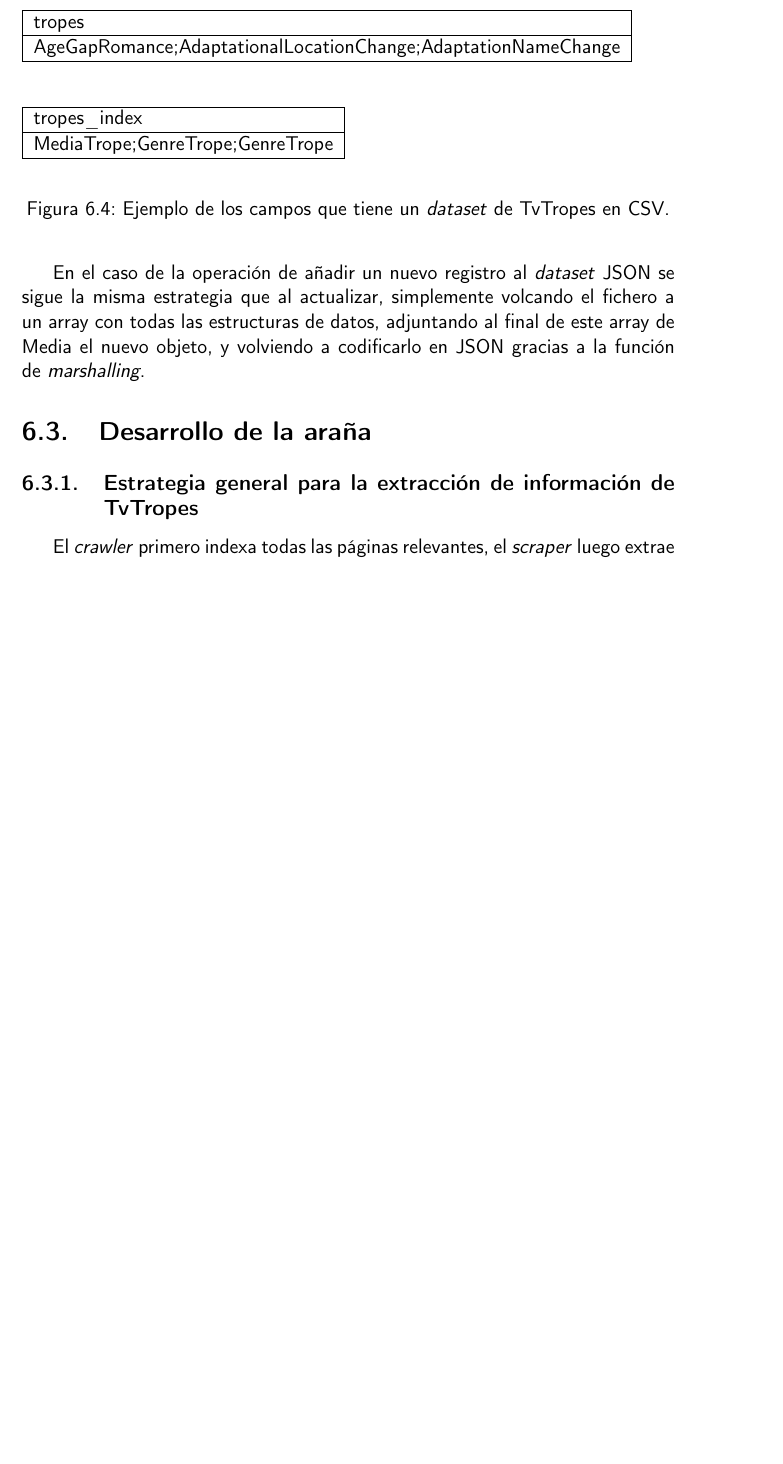
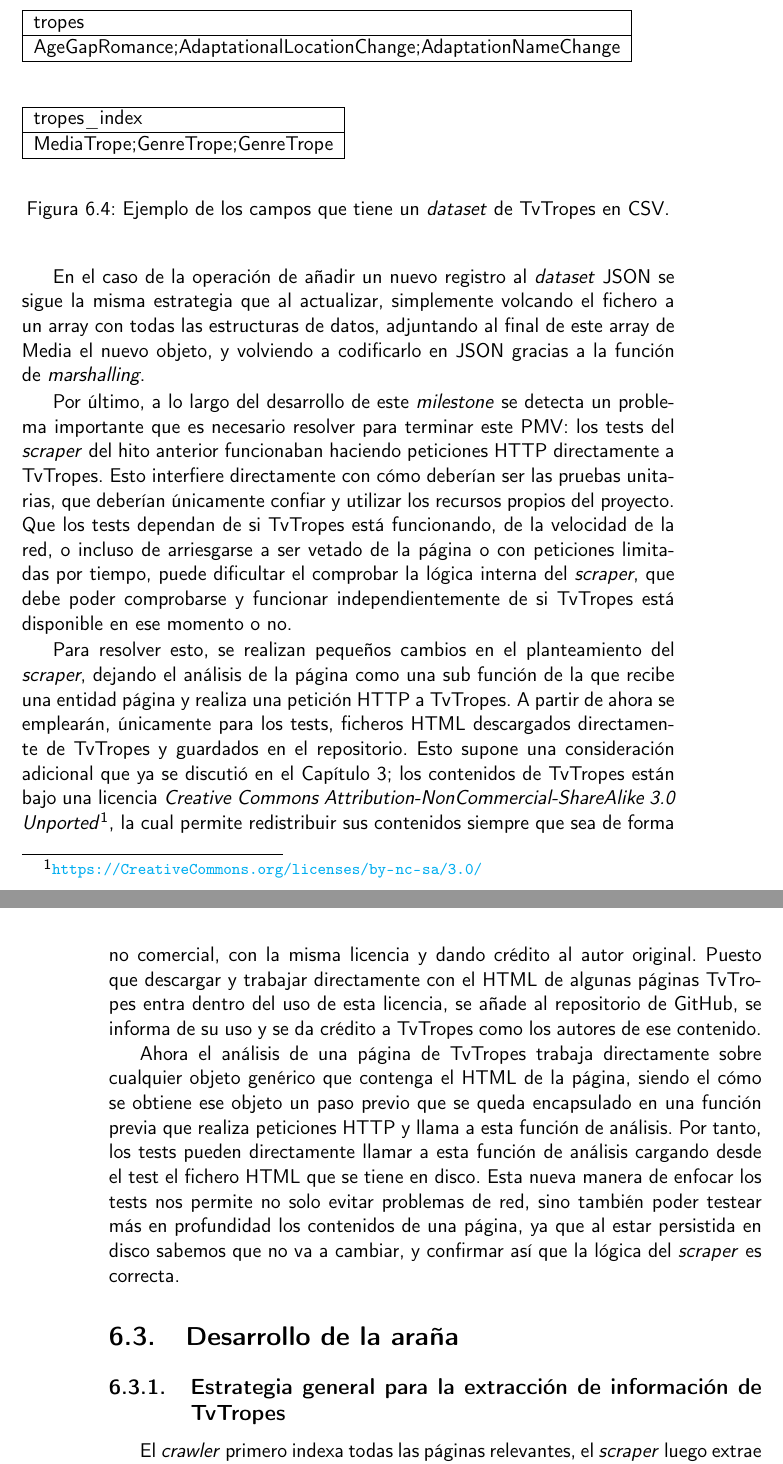
Before and after one commit to jlgallego99/TropesToGo, a LaTeX book (doc/proyecto.tex, which reads doc/secciones/06_implementacion.tex): part of page 97 of 103 before the commit and two parts of pages 97 and 98 of 103 after it, the two joined at a grey line, cut so that both start at the same text, the shorter picture padded with empty space. Compiled offline with pdfLaTeX.

Commit message:
:memo: Justifica la descarga y testeo de las paginas en local #75

```diff
--- a/doc/secciones/06_implementacion.tex
+++ b/doc/secciones/06_implementacion.tex
@@ -594,6 +594,43 @@ a un array con todas las estructuras de datos, adjuntando al final de este array
 de Media el nuevo objeto, y volviendo a codificarlo en JSON gracias a la función
 de \textit{marshalling}.
 
+Por último, a lo largo del desarrollo de este \textit{milestone} se detecta un
+problema importante que es necesario resolver para terminar este PMV: los tests
+del \textit{scraper} del hito anterior funcionaban haciendo peticiones HTTP
+directamente a TvTropes. Esto interfiere directamente con cómo deberían ser las
+pruebas unitarias, que deberían únicamente confiar y utilizar los recursos
+propios del proyecto. Que los tests dependan de si TvTropes está funcionando, de
+la velocidad de la red, o incluso de arriesgarse a ser vetado de la página o con
+peticiones limitadas por tiempo, puede dificultar el comprobar la lógica interna
+del \textit{scraper}, que debe poder comprobarse y funcionar independientemente
+de si TvTropes está disponible en ese momento o no.
+
+Para resolver esto, se realizan pequeños cambios en el planteamiento del
+\textit{scraper}, dejando el análisis de la página como una sub función de la
+que recibe una entidad página y realiza una petición HTTP a TvTropes. A partir
+de ahora se emplearán, únicamente para los tests, ficheros HTML descargados
+directamente de TvTropes y guardados en el repositorio. Esto supone una
+consideración adicional que ya se discutió en el \autoref{chapter:3}; los
+contenidos de TvTropes están bajo una licencia
+\begin{otherlanguage}{english}\textit{Creative Commons
+Attribution-NonCommercial-ShareAlike 3.0
+Unported}\end{otherlanguage}\footnote{\url{https://CreativeCommons.org/licenses/by-nc-sa/3.0/}},
+la cual permite redistribuir sus contenidos siempre que sea de forma no
+comercial, con la misma licencia y dando crédito al autor original.
+Puesto que descargar y trabajar directamente con el HTML de algunas páginas TvTropes
+entra dentro del uso de esta licencia, se añade al repositorio de GitHub, se
+informa de su uso y se da crédito a TvTropes como los autores de ese contenido.
+
+Ahora el análisis de una página de TvTropes trabaja directamente sobre cualquier
+objeto genérico que contenga el HTML de la página, siendo el cómo se obtiene ese
+objeto un paso previo que se queda encapsulado en una función previa que realiza
+peticiones HTTP y llama a esta función de análisis. Por tanto, los tests pueden
+directamente llamar a esta función de análisis cargando desde el test el fichero
+HTML que se tiene en disco. Esta nueva manera de enfocar los tests nos permite
+no solo evitar problemas de red, sino también poder testear más en profundidad
+los contenidos de una página, ya que al estar persistida en disco sabemos que no
+va a cambiar, y confirmar así que la lógica del \textit{scraper} es correcta.
+
 \section{Desarrollo de la araña}
 
 \subsection{Estrategia general para la extracción de información de TvTropes}
```
Also changed, not shown: doc/secciones/03_estado_del_arte.tex (+4 -1 lines).
